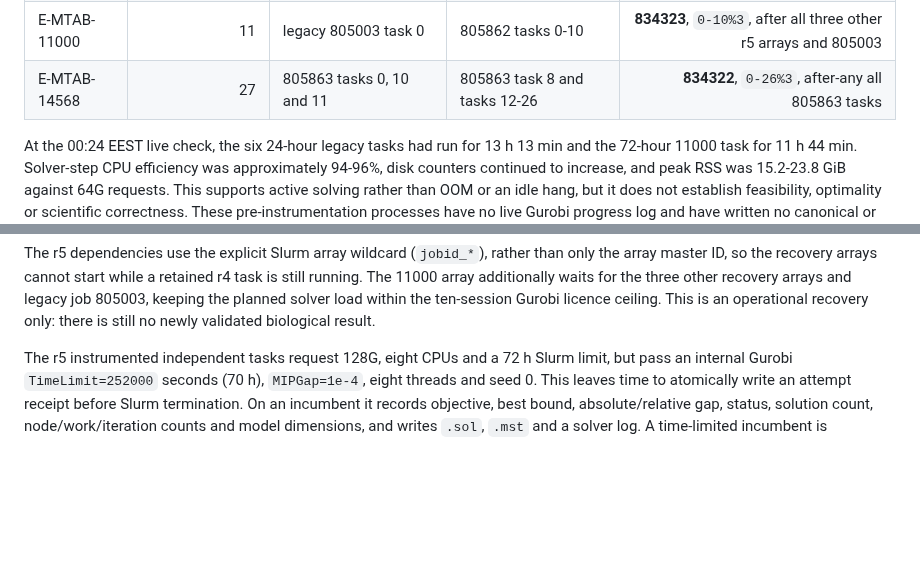
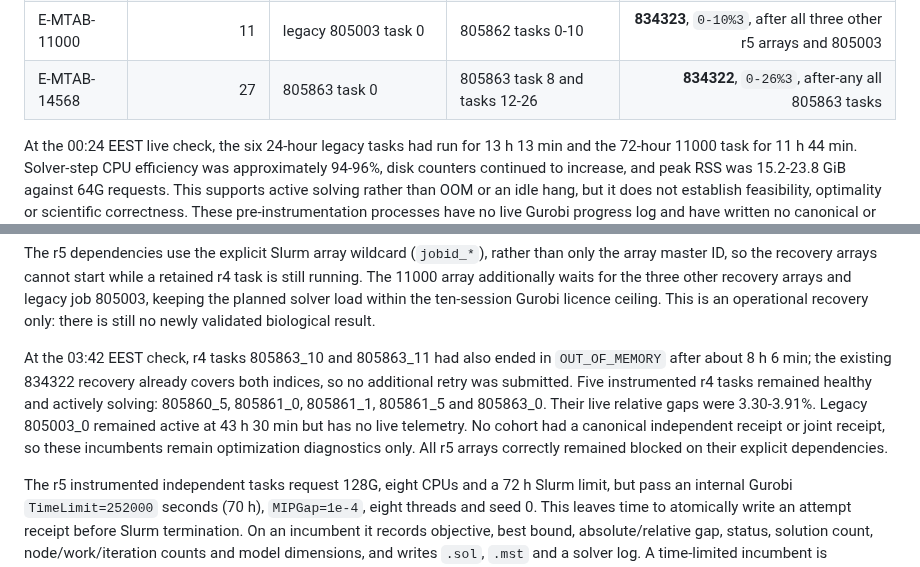
Before and after one commit to xm2325/hgsoc_corneto, a Markdown page: docs/hgsoc_corneto_research_status.md, 2 parts joined by grey strips. Drawn GitHub-style; blank space fills up the shorter version.

Commit message:
Record late r4 OOM and live solver gaps

```diff
--- a/docs/hgsoc_corneto_research_status.md
+++ b/docs/hgsoc_corneto_research_status.md
@@ -159,7 +159,7 @@ canonical, and assembles `full_direct_b25.json` last. At this update:
 | E-MTAB-7223 | 9 | 805860 task 5 | none remained pending | **834320**, `0-8%3`, after-any all 805860 tasks |
 | E-MTAB-10801 | 13 | 805861 tasks 0, 1 and 5 | 805861 tasks 6-12 | **834321**, `0-12%3`, after-any all 805861 tasks |
 | E-MTAB-11000 | 11 | legacy 805003 task 0 | 805862 tasks 0-10 | **834323**, `0-10%3`, after all three other r5 arrays and 805003 |
-| E-MTAB-14568 | 27 | 805863 tasks 0, 10 and 11 | 805863 task 8 and tasks 12-26 | **834322**, `0-26%3`, after-any all 805863 tasks |
+| E-MTAB-14568 | 27 | 805863 task 0 | 805863 task 8 and tasks 12-26 | **834322**, `0-26%3`, after-any all 805863 tasks |
 
 At the 00:24 EEST live check, the six 24-hour legacy tasks had run for
 13 h 13 min and the 72-hour 11000 task for 11 h 44 min. Solver-step CPU
@@ -195,6 +195,16 @@ retained r4 task is still running. The 11000 array additionally waits for the
 three other recovery arrays and legacy job 805003, keeping the planned solver
 load within the ten-session Gurobi licence ceiling. This is an operational
 recovery only: there is still no newly validated biological result.
+
+At the 03:42 EEST check, r4 tasks 805863_10 and 805863_11 had also ended in
+`OUT_OF_MEMORY` after about 8 h 6 min; the existing 834322 recovery already
+covers both indices, so no additional retry was submitted. Five instrumented
+r4 tasks remained healthy and actively solving: 805860_5, 805861_0,
+805861_1, 805861_5 and 805863_0. Their live relative gaps were 3.30-3.91%.
+Legacy 805003_0 remained active at 43 h 30 min but has no live telemetry.
+No cohort had a canonical independent receipt or joint receipt, so these
+incumbents remain optimization diagnostics only. All r5 arrays correctly
+remained blocked on their explicit dependencies.
 
 The r5 instrumented independent tasks request 128G, eight CPUs and a 72 h Slurm limit,
 but pass an internal Gurobi `TimeLimit=252000` seconds (70 h), `MIPGap=1e-4`,
```
Also changed, not shown: other parts of docs/hgsoc_corneto_research_status.md (+1 -1 lines), docs/hgsoc_corneto_research_status_zh.md (+10 -2 lines).
